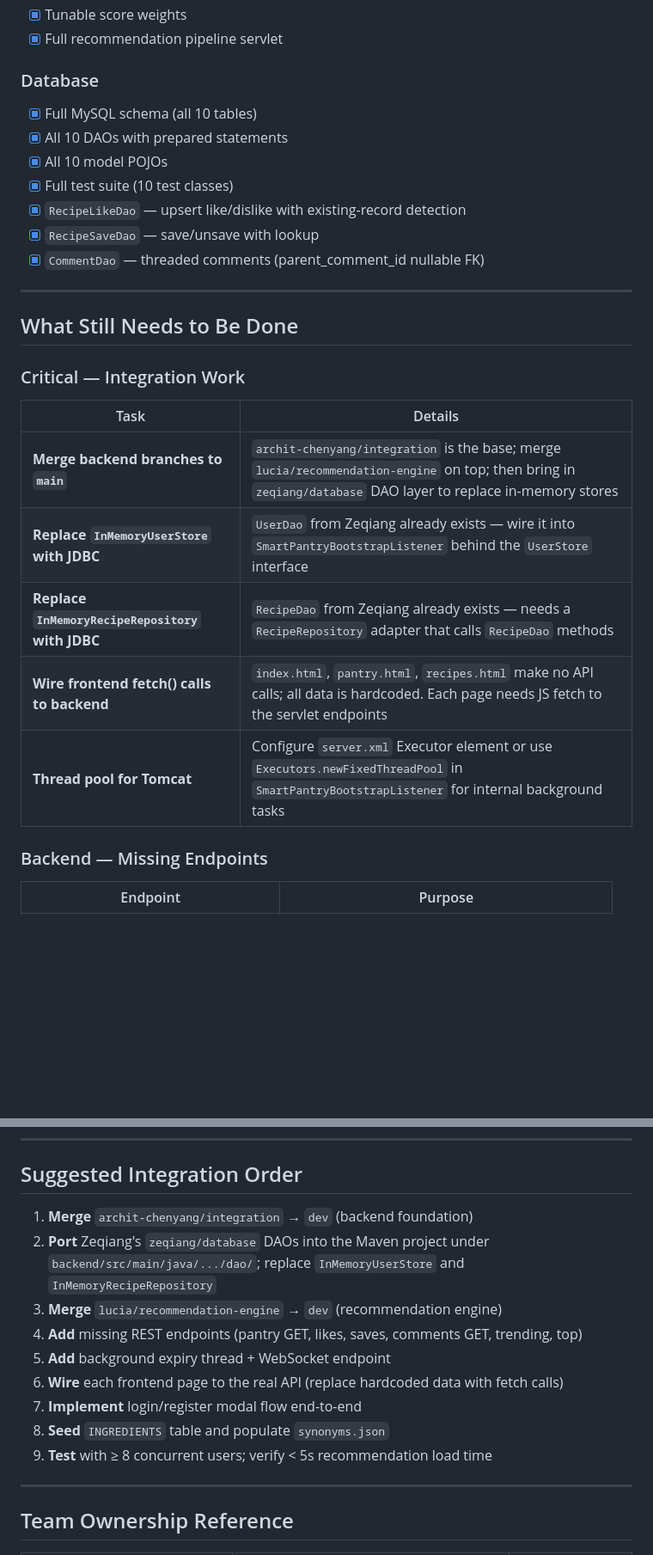
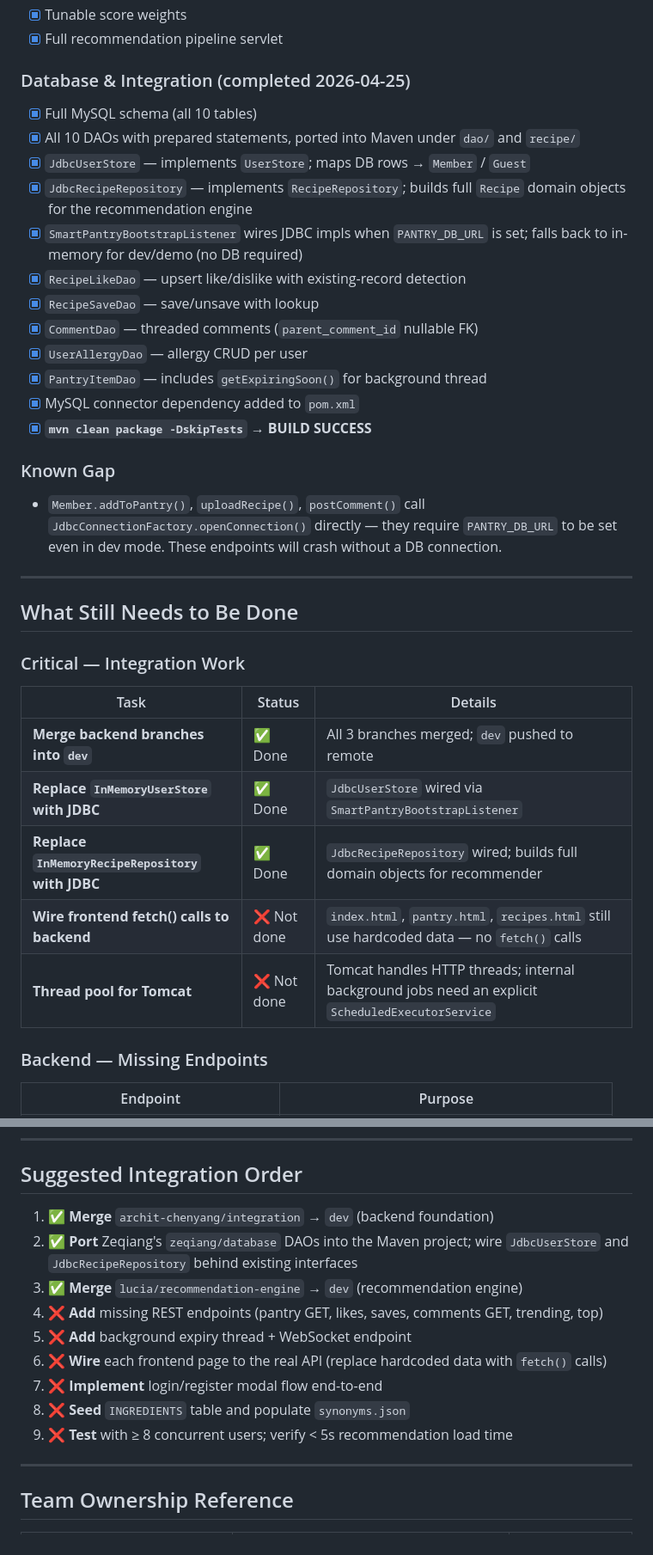
Before and after one commit to luciapau-30/smartpantry_, a Markdown page: IMPLEMENTATION.md, 2 parts joined by grey strips. Shown at 86% size. Drawn GitHub-style; blank space fills up the shorter version.

Commit message:
Update IMPLEMENTATION.md: mark merged branches done, reflect current backend state

```diff
--- a/IMPLEMENTATION.md
+++ b/IMPLEMENTATION.md
@@ -191,27 +191,35 @@
 - [x] Tunable score weights
 - [x] Full recommendation pipeline servlet
 
-### Database
+### Database & Integration (completed 2026-04-25)
 - [x] Full MySQL schema (all 10 tables)
-- [x] All 10 DAOs with prepared statements
-- [x] All 10 model POJOs
-- [x] Full test suite (10 test classes)
+- [x] All 10 DAOs with prepared statements, ported into Maven under `dao/` and `recipe/`
+- [x] `JdbcUserStore` — implements `UserStore`; maps DB rows → `Member` / `Guest`
+- [x] `JdbcRecipeRepository` — implements `RecipeRepository`; builds full `Recipe` domain objects for the recommendation engine
+- [x] `SmartPantryBootstrapListener` wires JDBC impls when `PANTRY_DB_URL` is set; falls back to in-memory for dev/demo (no DB required)
 - [x] `RecipeLikeDao` — upsert like/dislike with existing-record detection
 - [x] `RecipeSaveDao` — save/unsave with lookup
-- [x] `CommentDao` — threaded comments (parent_comment_id nullable FK)
+- [x] `CommentDao` — threaded comments (`parent_comment_id` nullable FK)
+- [x] `UserAllergyDao` — allergy CRUD per user
+- [x] `PantryItemDao` — includes `getExpiringSoon()` for background thread
+- [x] MySQL connector dependency added to `pom.xml`
+- [x] **`mvn clean package -DskipTests` → BUILD SUCCESS**
+
+### Known Gap
+- `Member.addToPantry()`, `uploadRecipe()`, `postComment()` call `JdbcConnectionFactory.openConnection()` directly — they require `PANTRY_DB_URL` to be set even in dev mode. These endpoints will crash without a DB connection.
 
 ---
 
 ## What Still Needs to Be Done
 
 ### Critical — Integration Work
-| Task | Details |
-|------|---------|
-| **Merge backend branches to `main`** | `archit-chenyang/integration` is the base; merge `lucia/recommendation-engine` on top; then bring in `zeqiang/database` DAO layer to replace in-memory stores |
-| **Replace `InMemoryUserStore` with JDBC** | `UserDao` from Zeqiang already exists — wire it into `SmartPantryBootstrapListener` behind the `UserStore` interface |
-| **Replace `InMemoryRecipeRepository` with JDBC** | `RecipeDao` from Zeqiang already exists — needs a `RecipeRepository` adapter that calls `RecipeDao` methods |
-| **Wire frontend fetch() calls to backend** | `index.html`, `pantry.html`, `recipes.html` make no API calls; all data is hardcoded. Each page needs JS fetch to the servlet endpoints |
-| **Thread pool for Tomcat** | Configure `server.xml` Executor element or use `Executors.newFixedThreadPool` in `SmartPantryBootstrapListener` for internal background tasks |
+| Task | Status | Details |
+|------|--------|---------|
+| **Merge backend branches into `dev`** | ✅ Done | All 3 branches merged; `dev` pushed to remote |
+| **Replace `InMemoryUserStore` with JDBC** | ✅ Done | `JdbcUserStore` wired via `SmartPantryBootstrapListener` |
+| **Replace `InMemoryRecipeRepository` with JDBC** | ✅ Done | `JdbcRecipeRepository` wired; builds full domain objects for recommender |
+| **Wire frontend fetch() calls to backend** | ❌ Not done | `index.html`, `pantry.html`, `recipes.html` still use hardcoded data — no `fetch()` calls |
+| **Thread pool for Tomcat** | ❌ Not done | Tomcat handles HTTP threads; internal background jobs need an explicit `ScheduledExecutorService` |
 
 ### Backend — Missing Endpoints
 | Endpoint | Purpose |
@@ -265,15 +273,15 @@
 
 ## Suggested Integration Order
 
-1. **Merge** `archit-chenyang/integration` → `dev` (backend foundation)
-2. **Port** Zeqiang's `zeqiang/database` DAOs into the Maven project under `backend/src/main/java/.../dao/`; replace `InMemoryUserStore` and `InMemoryRecipeRepository`
-3. **Merge** `lucia/recommendation-engine` → `dev` (recommendation engine)
-4. **Add** missing REST endpoints (pantry GET, likes, saves, comments GET, trending, top)
-5. **Add** background expiry thread + WebSocket endpoint
-6. **Wire** each frontend page to the real API (replace hardcoded data with fetch calls)
-7. **Implement** login/register modal flow end-to-end
-8. **Seed** `INGREDIENTS` table and populate `synonyms.json`
-9. **Test** with ≥ 8 concurrent users; verify < 5s recommendation load time
+1. ✅ **Merge** `archit-chenyang/integration` → `dev` (backend foundation)
+2. ✅ **Port** Zeqiang's `zeqiang/database` DAOs into the Maven project; wire `JdbcUserStore` and `JdbcRecipeRepository` behind existing interfaces
+3. ✅ **Merge** `lucia/recommendation-engine` → `dev` (recommendation engine)
+4. ❌ **Add** missing REST endpoints (pantry GET, likes, saves, comments GET, trending, top)
+5. ❌ **Add** background expiry thread + WebSocket endpoint
+6. ❌ **Wire** each frontend page to the real API (replace hardcoded data with `fetch()` calls)
+7. ❌ **Implement** login/register modal flow end-to-end
+8. ❌ **Seed** `INGREDIENTS` table and populate `synonyms.json`
+9. ❌ **Test** with ≥ 8 concurrent users; verify < 5s recommendation load time
 
 ---
 
```
Also changed, not shown: other parts of IMPLEMENTATION.md (+3 -3 lines).
